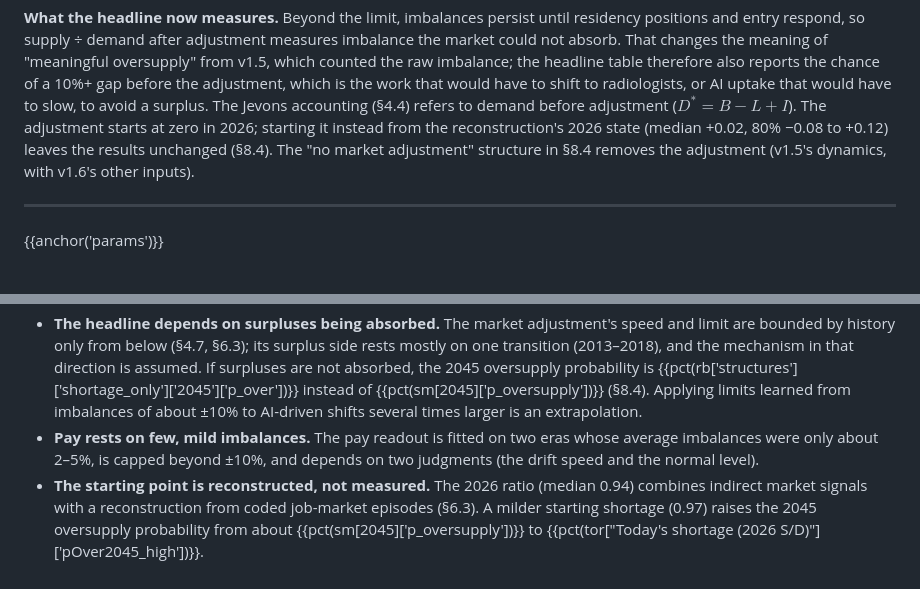
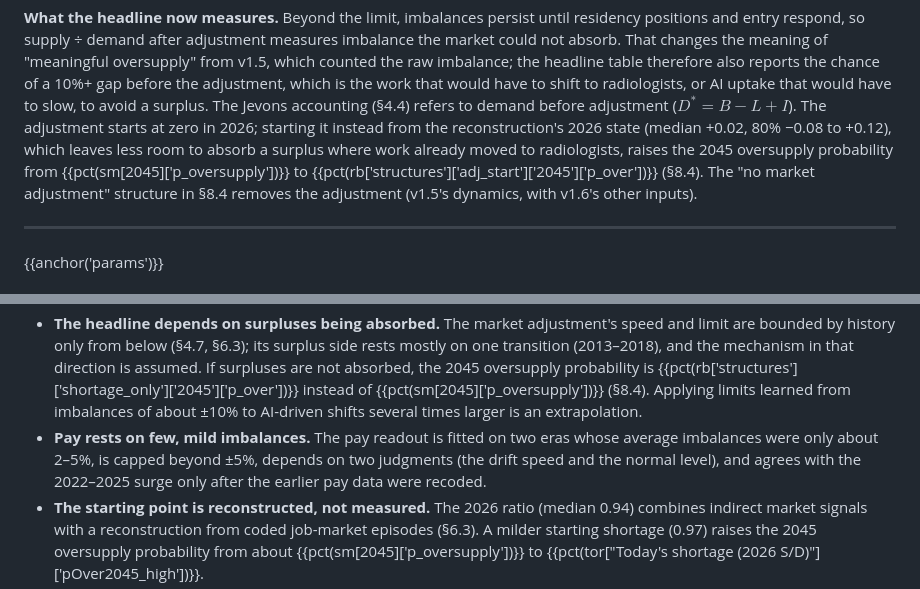
Before and after one commit to ethanuser/radiology, a Markdown page: report/REPORT.src.md, 2 parts joined by grey strips. Rendered like a GitHub page.

```diff
--- a/report/REPORT.src.md
+++ b/report/REPORT.src.md
@@ -486,7 +486,8 @@ oversupply" from v1.5, which counted the raw imbalance; the headline table there
 before the adjustment, which is the work that would have to shift to radiologists, or AI uptake that would have to slow, to
 avoid a surplus. The Jevons accounting (§4.4) refers to demand before adjustment
 ($D^{*}=B-L+I$). The adjustment starts at zero in 2026; starting it instead from the reconstruction's 2026 state (median +0.02,
-80% −0.08 to +0.12) leaves the results unchanged (§8.4). The "no market adjustment" structure in §8.4 removes the adjustment
+80% −0.08 to +0.12), which leaves less room to absorb a surplus where work already moved to radiologists, raises the 2045
+oversupply probability from {{pct(sm[2045]['p_oversupply'])}} to {{pct(rb['structures']['adj_start']['2045']['p_over'])}} (§8.4). The "no market adjustment" structure in §8.4 removes the adjustment
 (v1.5's dynamics, with v1.6's other inputs).
 
 ---
@@ -1058,7 +1065,8 @@ the job, the remaining work becomes more expert, which tends to support pay but
   {{pct(rb['structures']['shortage_only']['2045']['p_over'])}} instead of {{pct(sm[2045]['p_oversupply'])}} (§8.4). Applying limits learned from
   imbalances of about ±10% to AI-driven shifts several times larger is an extrapolation.
 * **Pay rests on few, mild imbalances.** The pay readout is fitted on two eras whose average imbalances were only about 2–5%,
-  is capped beyond ±10%, and depends on two judgments (the drift speed and the normal level).
+  is capped beyond ±5%, depends on two judgments (the drift speed and the normal level), and agrees with the 2022–2025 surge
+  only after the earlier pay data were recoded.
 * **The starting point is reconstructed, not measured.** The 2026 ratio (median 0.94) combines indirect market signals with a
   reconstruction from coded job-market episodes (§6.3). A milder starting shortage (0.97) raises the 2045 oversupply probability
   from about {{pct(sm[2045]['p_oversupply'])}} to {{pct(tor["Today's shortage (2026 S/D)"]['pOver2045_high'])}}.
```
Also changed, not shown: other parts of report/REPORT.src.md (+19 -13 lines), REPORT.md (+35 -26 lines), docs/figures/fig14_robustness.png, docs/figures/fig17_pay_hiring.png, figures/fig14_robustness.png, figures/fig17_pay_hiring.png, 12 other files.
